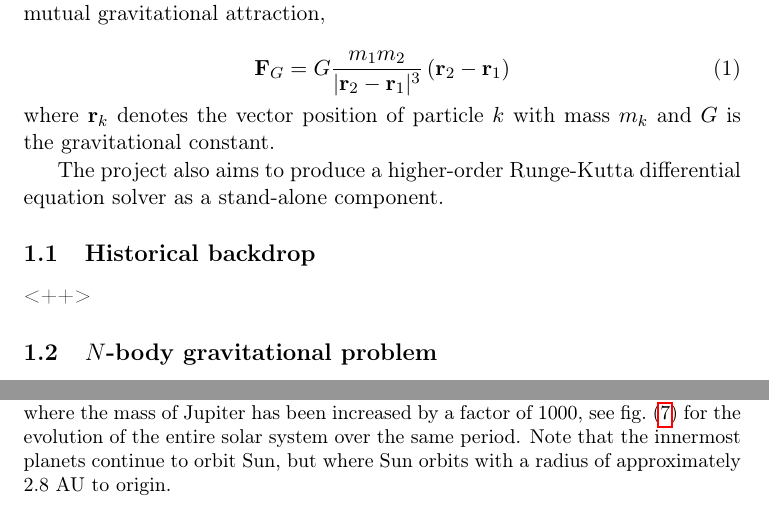
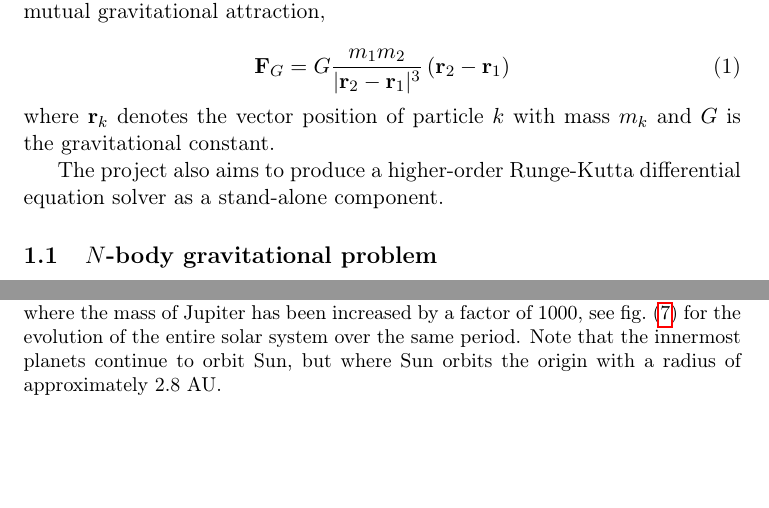
Before and after one commit to moncar/FYS3150-4, a LaTeX paper (oblig3/report/report.tex): two parts of pages 1 and 17 of 17, joined at a grey line, cut so that both start at the same text, the shorter picture padded with empty space. Compiled offline with pdfLaTeX.

Commit message:
Minor changes

```diff
--- a/oblig3/report/report.tex
+++ b/oblig3/report/report.tex
@@ -89,8 +89,6 @@ This project aims to develop a model of the solar system, a model which can be a
 where $\mathbf{r}_k$ denotes the vector position of particle $k$ with mass $m_k$ and $G$ is the gravitational constant.
 
 The project also aims to produce a higher-order Runge-Kutta differential equation solver as a stand-alone component.
-
-\subsection{Historical backdrop}<++>
 
 \subsection{$N$-body gravitational problem}
 The vectorised equations governing the evolution through time for objects only affected by the gravitational attraction from other objects can be deduced from Newton's second law,
@@ -369,7 +367,7 @@ Fig.~(\ref{fig:34}) shows the behaviour of the solar system where Jupiter starts
 \begin{figure}[htb]
     \centering
     \includegraphics[width=\columnwidth]{fig/fig35-jupiter1000_detail.eps}
-    \caption{The inner solar system simulated over a period of 100 Earth years, where the mass of Jupiter has been increased by a factor of 1000, see fig.~(\ref{fig:35}) for the evolution of the entire solar system over the same period. Note that the innermost planets continue to orbit Sun, but where Sun orbits with a radius of approximately 2.8 AU to origin.}
+    \caption{The inner solar system simulated over a period of 100 Earth years, where the mass of Jupiter has been increased by a factor of 1000, see fig.~(\ref{fig:35}) for the evolution of the entire solar system over the same period. Note that the innermost planets continue to orbit Sun, but where Sun orbits the origin with a radius of approximately 2.8 AU.}
     \label{fig:35b}
 \end{figure}
 
```
